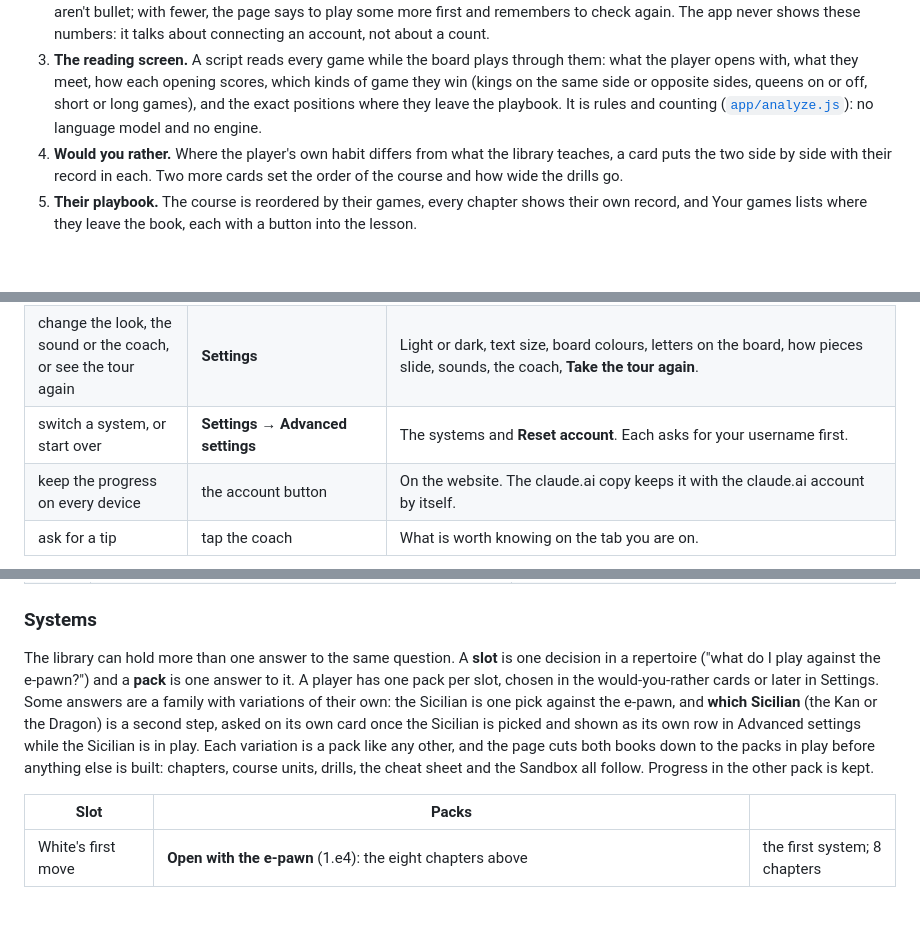
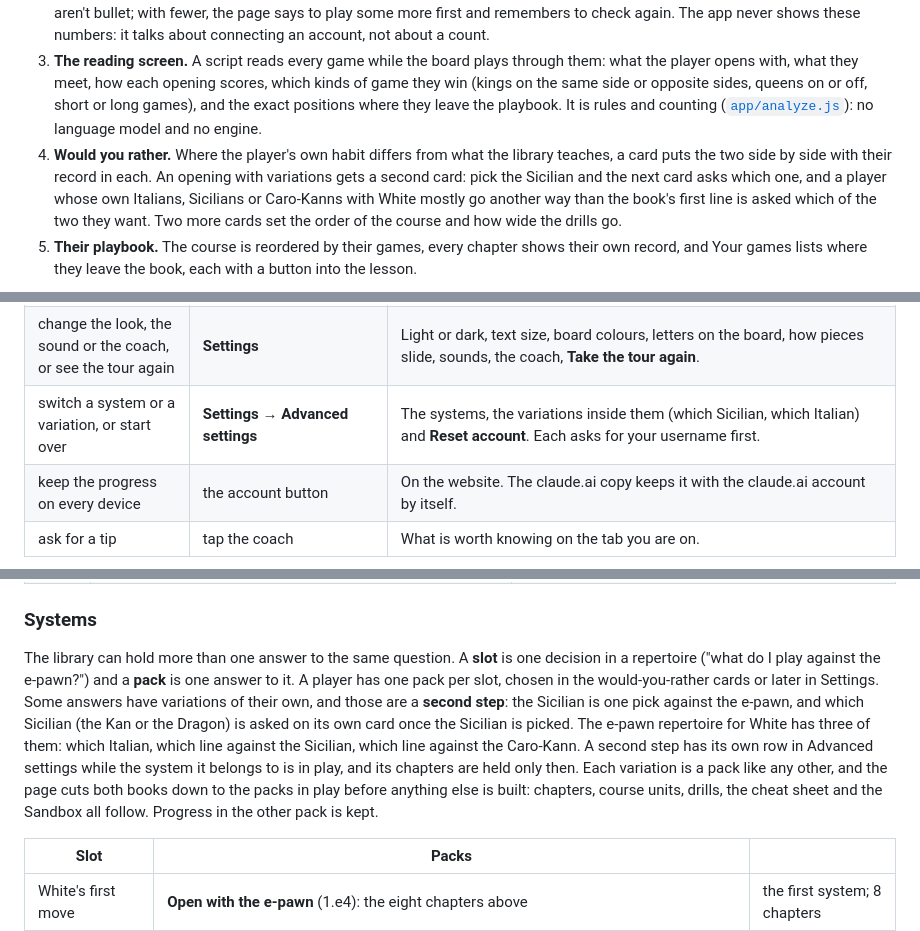
Before and after one commit to vladapl21/chess-opening-playbook, a Markdown page: README.md, 3 parts joined by grey strips. Rendered like a GitHub page; blank space fills up the shorter version.

```diff
--- a/README.md
+++ b/README.md
@@ -76,7 +76,7 @@ Everything above was built by hand for one player. The site now has the first ve
 1. **Welcome.** A new visitor sees the same tabs, with only the Sandbox open. The rest is locked until their games are in.
 2. **Connect your account.** The sign-up form asks for a chess.com or Lichess username, and the games are read as soon as the account exists (a username can also be given later, or a PGN file dropped in). The page fetches the newest games itself from the sites' public APIs and leaves bullet out: it is too fast to show what someone knows. A repertoire needs 200 games that aren't bullet; with fewer, the page says to play some more first and remembers to check again. The app never shows these numbers: it talks about connecting an account, not about a count.
 3. **The reading screen.** A script reads every game while the board plays through them: what the player opens with, what they meet, how each opening scores, which kinds of game they win (kings on the same side or opposite sides, queens on or off, short or long games), and the exact positions where they leave the playbook. It is rules and counting ([`app/analyze.js`](app/analyze.js)): no language model and no engine.
-4. **Would you rather.** Where the player's own habit differs from what the library teaches, a card puts the two side by side with their record in each. Two more cards set the order of the course and how wide the drills go.
+4. **Would you rather.** Where the player's own habit differs from what the library teaches, a card puts the two side by side with their record in each. An opening with variations gets a second card: pick the Sicilian and the next card asks which one, and a player whose own Italians, Sicilians or Caro-Kanns with White mostly go another way than the book's first line is asked which of the two they want. Two more cards set the order of the course and how wide the drills go.
 5. **Their playbook.** The course is reordered by their games, every chapter shows their own record, and Your games lists where they leave the book, each with a button into the lesson.
 
 <img src="docs/img/findings.png" alt="What the games say: rating, record, what the player already plays, where they score, and the two positions where they leave the book most" width="100%">
@@ -133,7 +135,7 @@ Everything is reached from the header: five tabs (**Sandbox**, **Course**, **Dri
 | see the level, the badges and the streak | the ring or the flame in the corner | Either opens the profile. The flame takes a new colour at 5, 10, 20, 30, 50 and 100 days. |
 | dress the coach | **Shop** | Opens at level 5. The daily shop has six new pieces every day, crates hold the pieces it never sells, and what is yours is in the locker. |
 | change the look, the sound or the coach, or see the tour again | **Settings** | Light or dark, text size, board colours, letters on the board, how pieces slide, sounds, the coach, **Take the tour again**. |
-| switch a system, or start over | **Settings → Advanced settings** | The systems and **Reset account**. Each asks for your username first. |
+| switch a system or a variation, or start over | **Settings → Advanced settings** | The systems, the variations inside them (which Sicilian, which Italian) and **Reset account**. Each asks for your username first. |
 | keep the progress on every device | the account button | On the website. The claude.ai copy keeps it with the claude.ai account by itself. |
 | ask for a tip | tap the coach | What is worth knowing on the tab you are on. |
 
@@ -422,7 +424,7 @@ The named oddities are in both books too, each in the chapter where it belongs.
 
 ### Systems
 
-The library can hold more than one answer to the same question. A **slot** is one decision in a repertoire ("what do I play against the e-pawn?") and a **pack** is one answer to it. A player has one pack per slot, chosen in the would-you-rather cards or later in Settings. Some answers are a family with variations of their own: the Sicilian is one pick against the e-pawn, and **which Sicilian** (the Kan or the Dragon) is a second step, asked on its own card once the Sicilian is picked and shown as its own row in Advanced settings while the Sicilian is in play. Each variation is a pack like any other, and the page cuts both books down to the packs in play before anything else is built: chapters, course units, drills, the cheat sheet and the Sandbox all follow. Progress in the other pack is kept.
+The library can hold more than one answer to the same question. A **slot** is one decision in a repertoire ("what do I play against the e-pawn?") and a **pack** is one answer to it. A player has one pack per slot, chosen in the would-you-rather cards or later in Settings. Some answers have variations of their own, and those are a **second step**: the Sicilian is one pick against the e-pawn, and which Sicilian (the Kan or the Dragon) is asked on its own card once the Sicilian is picked. The e-pawn repertoire for White has three of them: which Italian, which line against the Sicilian, which line against the Caro-Kann. A second step has its own row in Advanced settings while the system it belongs to is in play, and its chapters are held only then. Each variation is a pack like any other, and the page cuts both books down to the packs in play before anything else is built: chapters, course units, drills, the cheat sheet and the Sandbox all follow. Progress in the other pack is kept.
 
 | Slot | Packs | |
 | --- | --- | --- |
```
Also changed, not shown: other parts of README.md (+4 -2 lines), CLAUDE.md (+2 -2 lines), ROADMAP.md (+12 -0 lines), docs/img/choices.png, docs/img/choices2.png (added), 4 other files.
